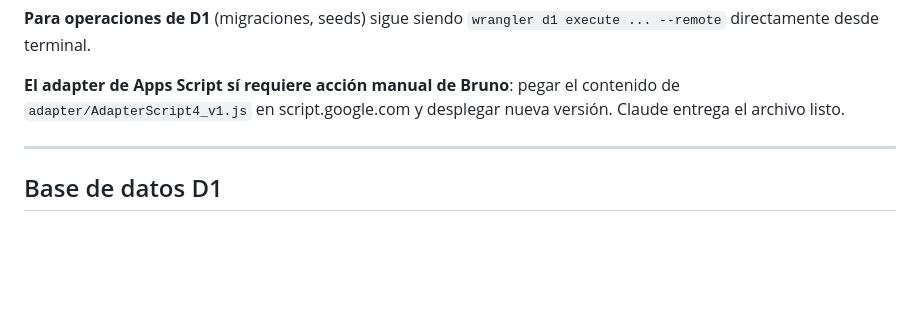
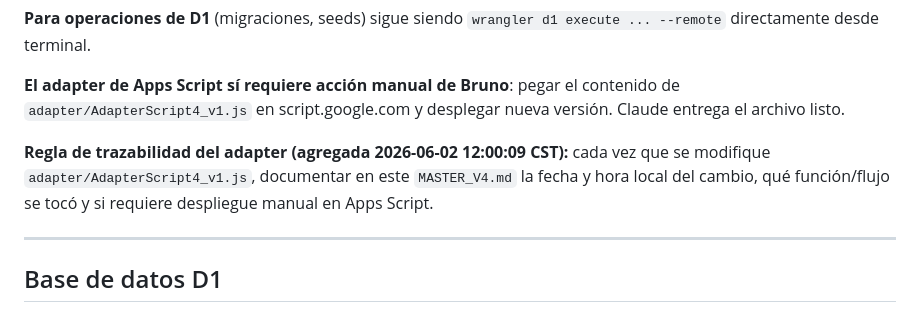
Before and after one commit to inmueblesaudiovisuales-dev/contratos-iav-v4, a Markdown page: MASTER_V4.md, the part around the change. Drawn GitHub-style; blank space fills up the shorter version.

Commit message:
R29 — documenta trazabilidad del adapter

```diff
--- a/MASTER_V4.md
+++ b/MASTER_V4.md
@@ -125,6 +125,8 @@ Los archivos de `frontend/` se suben automáticamente como assets estáticos ví
 **Para operaciones de D1** (migraciones, seeds) sigue siendo `wrangler d1 execute ... --remote` directamente desde terminal.
 
 **El adapter de Apps Script sí requiere acción manual de Bruno**: pegar el contenido de `adapter/AdapterScript4_v1.js` en script.google.com y desplegar nueva versión. Claude entrega el archivo listo.
+
+**Regla de trazabilidad del adapter (agregada 2026-06-02 12:00:09 CST):** cada vez que se modifique `adapter/AdapterScript4_v1.js`, documentar en este `MASTER_V4.md` la fecha y hora local del cambio, qué función/flujo se tocó y si requiere despliegue manual en Apps Script.
 
 ---
 
```
